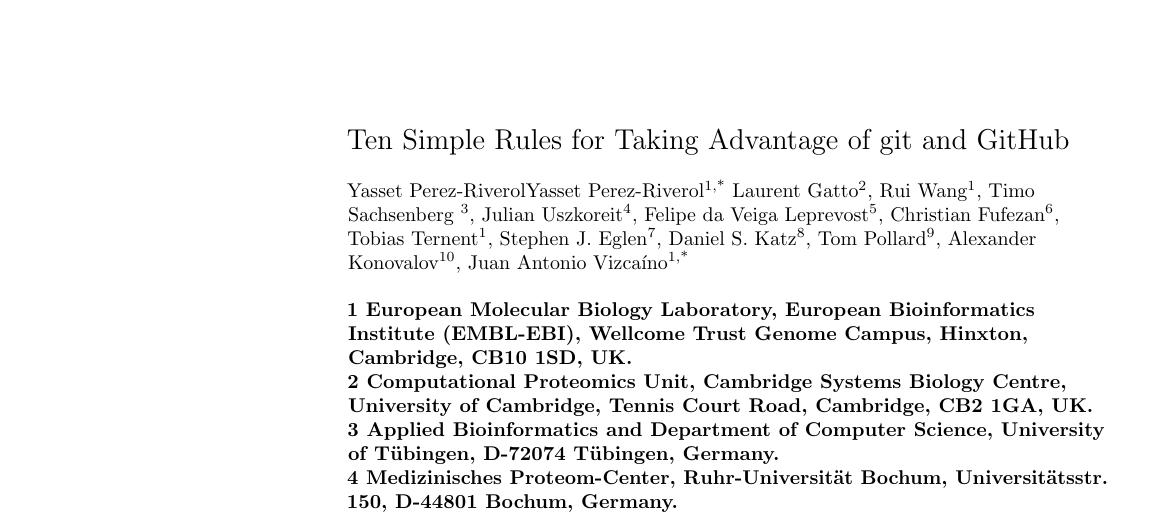
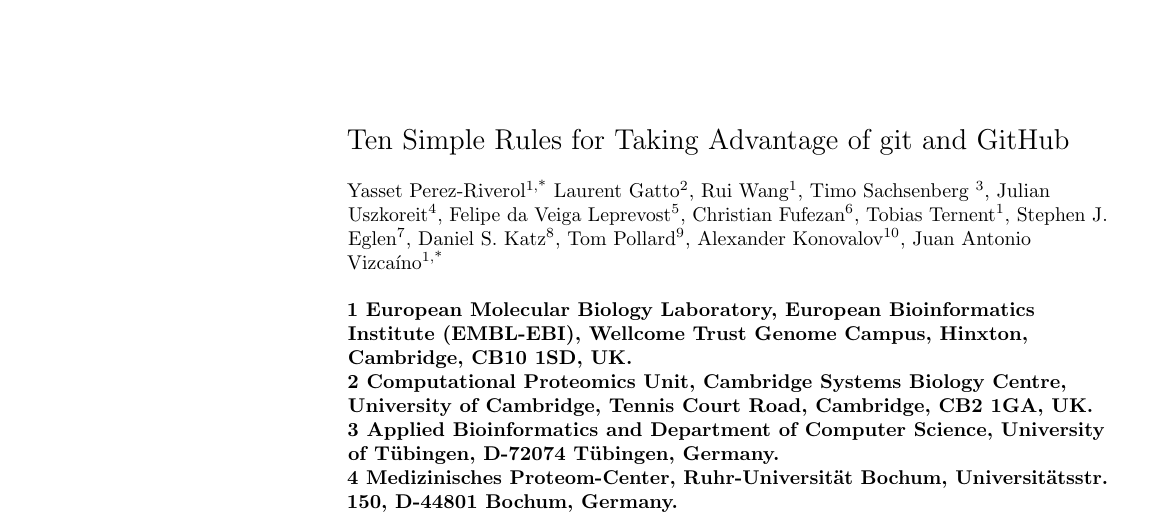
Before and after one commit to ypriverol/github-paper, a LaTeX document (document/manuscript-plos.tex): part of the page, cut so that both start at the same text. Compiled offline with pdfLaTeX.

Commit message:
Fixed duplicated name

```diff
--- a/document/manuscript-plos.tex
+++ b/document/manuscript-plos.tex
@@ -98,7 +98,7 @@
 \newline
 \\
 
-Yasset Perez-RiverolYasset Perez-Riverol\textsuperscript{1,*}
+Yasset Perez-Riverol\textsuperscript{1,*}
 Laurent Gatto\textsuperscript{2},
 Rui Wang\textsuperscript{1},
 Timo Sachsenberg \textsuperscript{3},
```
